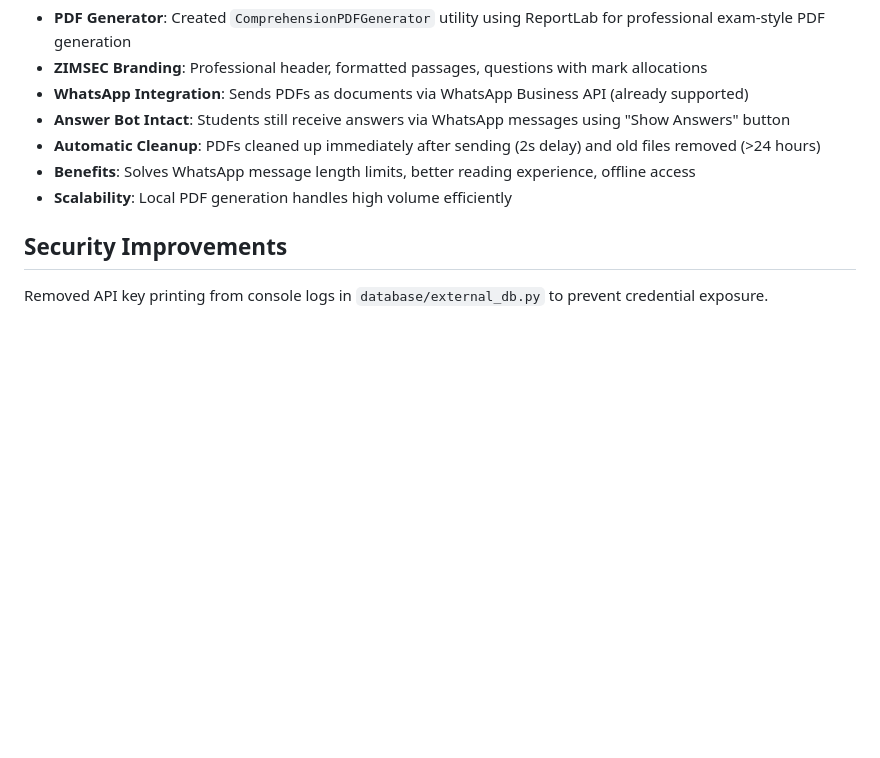
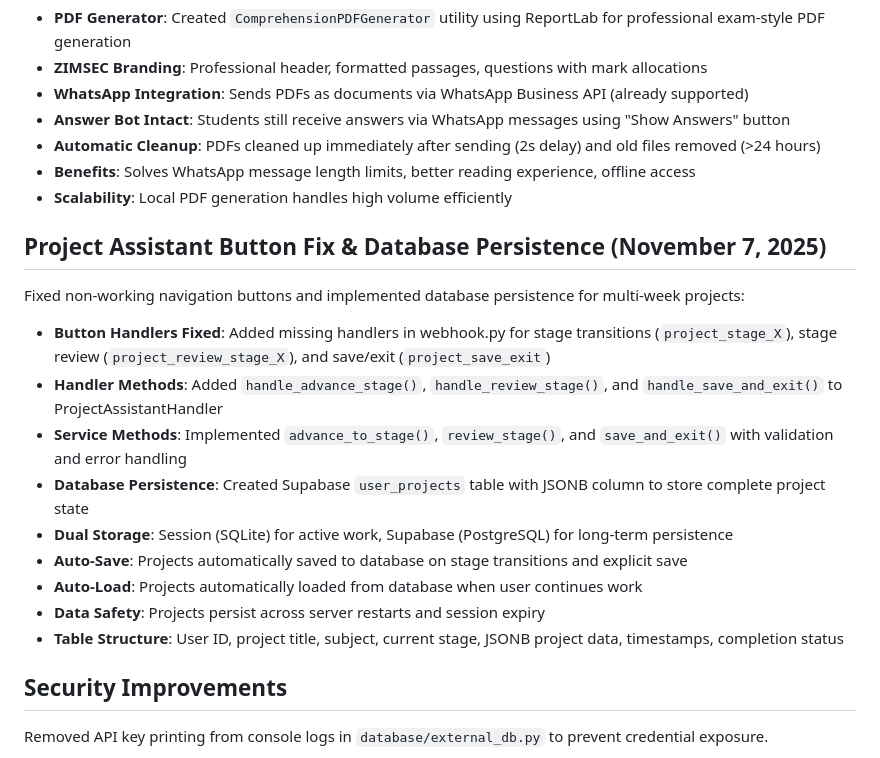
Before and after one commit to Zimbwa03/NerdX, a Markdown page: replit.md, the part around the change. Rendered like a GitHub page; blank space fills up the shorter version.

Commit message:
Fix project navigation buttons and add automatic data saving
Updated webhook.py to fix button handlers for stage transitions and saving. Implemented database persistence using Supabase to store project states automatically.

Replit-Commit-Author: Agent
Replit-Commit-Session-Id: 9abaee6f-a213-4580-b03c-92cfbd47fc92
Replit-Commit-Checkpoint-Type: full_checkpoint
Replit-Commit-Event-Id: 75b2be24-b556-40af-92c5-2e5e4f0681d9
Replit-Commit-Screenshot-Url: https://storage.googleapis.com/screenshot-production-us-central1/b53d1845-4a59-4436-807b-fd3942e2ef81/9abaee6f-a213-4580-b03c-92cfbd47fc92/Wcn3ZMp

```diff
--- a/replit.md
+++ b/replit.md
@@ -104,6 +104,18 @@ Converted comprehension passages from WhatsApp text messages to professional PDF
 - **Benefits**: Solves WhatsApp message length limits, better reading experience, offline access
 - **Scalability**: Local PDF generation handles high volume efficiently
 
+## Project Assistant Button Fix & Database Persistence (November 7, 2025)
+Fixed non-working navigation buttons and implemented database persistence for multi-week projects:
+- **Button Handlers Fixed**: Added missing handlers in webhook.py for stage transitions (`project_stage_X`), stage review (`project_review_stage_X`), and save/exit (`project_save_exit`)
+- **Handler Methods**: Added `handle_advance_stage()`, `handle_review_stage()`, and `handle_save_and_exit()` to ProjectAssistantHandler
+- **Service Methods**: Implemented `advance_to_stage()`, `review_stage()`, and `save_and_exit()` with validation and error handling
+- **Database Persistence**: Created Supabase `user_projects` table with JSONB column to store complete project state
+- **Dual Storage**: Session (SQLite) for active work, Supabase (PostgreSQL) for long-term persistence
+- **Auto-Save**: Projects automatically saved to database on stage transitions and explicit save
+- **Auto-Load**: Projects automatically loaded from database when user continues work
+- **Data Safety**: Projects persist across server restarts and session expiry
+- **Table Structure**: User ID, project title, subject, current stage, JSONB project data, timestamps, completion status
+
 ## Security Improvements
 Removed API key printing from console logs in `database/external_db.py` to prevent credential exposure.
 
```
